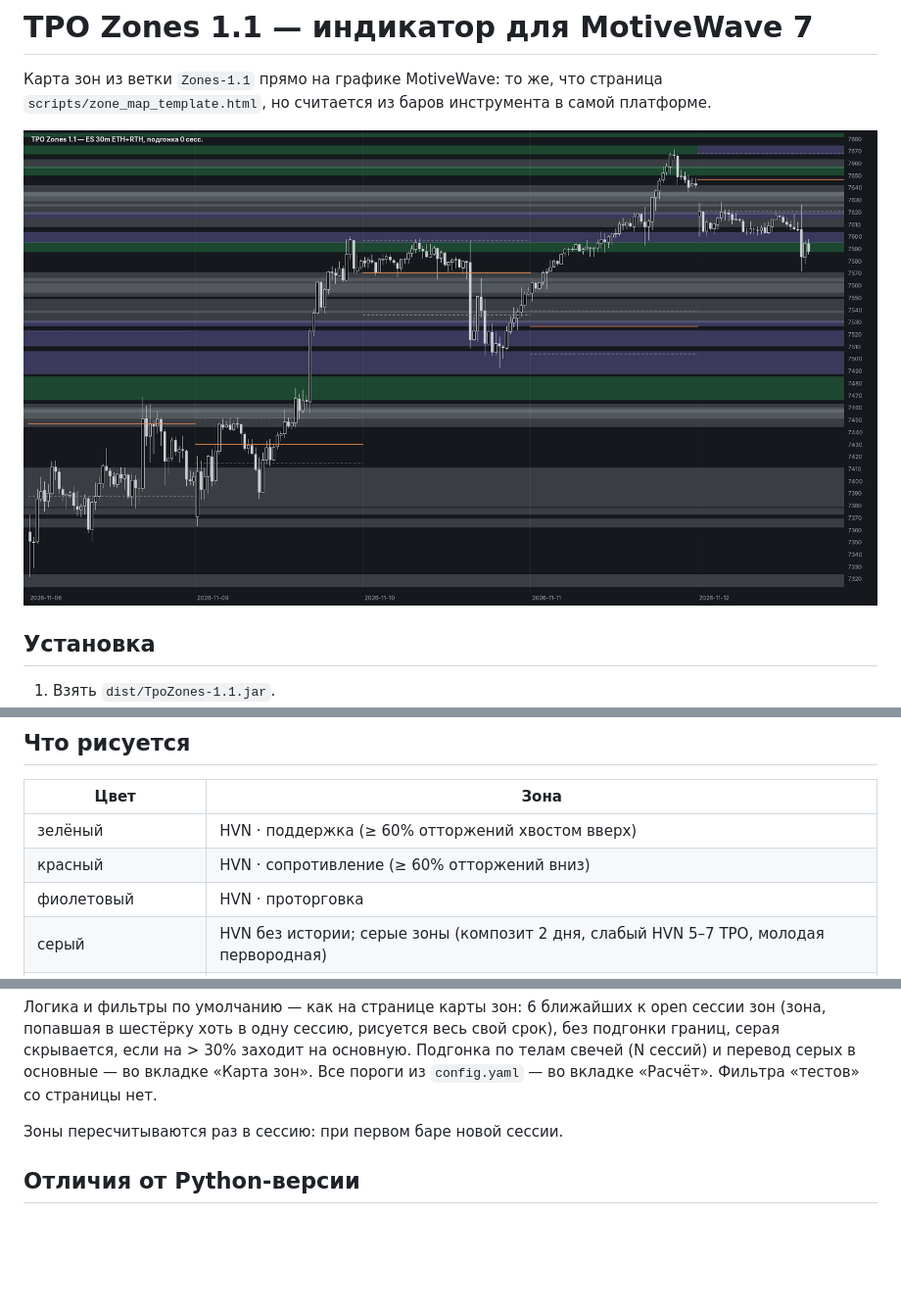
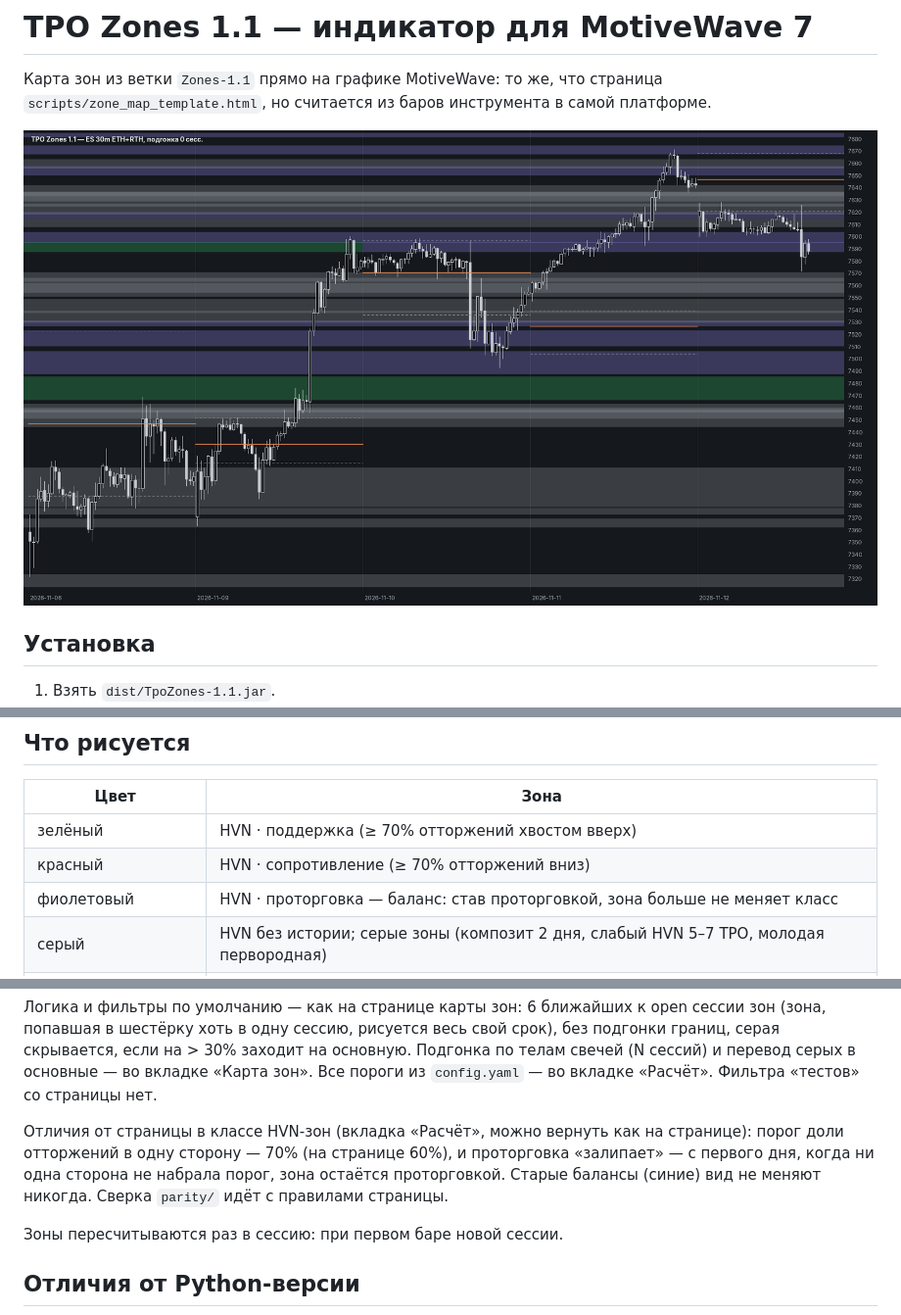
Before and after one commit to Soseeeska/Patterns, a Markdown page: motivewave/README.md, 3 parts joined by grey strips. Shown at 98% size. Drawn GitHub-style; pictures changed too: motivewave/preview.png; blank space fills up the shorter version.

```diff
--- a/motivewave/README.md
+++ b/motivewave/README.md
@@ -20,9 +20,9 @@
 
 | Цвет | Зона |
 |---|---|
-| зелёный | HVN · поддержка (≥ 60% отторжений хвостом вверх) |
-| красный | HVN · сопротивление (≥ 60% отторжений вниз) |
-| фиолетовый | HVN · проторговка |
+| зелёный | HVN · поддержка (≥ 70% отторжений хвостом вверх) |
+| красный | HVN · сопротивление (≥ 70% отторжений вниз) |
+| фиолетовый | HVN · проторговка — баланс: став проторговкой, зона больше не меняет класс |
 | серый | HVN без истории; серые зоны (композит 2 дня, слабый HVN 5–7 TPO, молодая первородная) |
 | синий | старый баланс — VA композита ≥ 3 дней (по умолчанию выключен, как на странице) |
 | пунктир / оранжевая | VAH, VAL / POC вчерашнего RTH-профиля на каждую сессию |
@@ -37,6 +37,11 @@
 без подгонки границ, серая скрывается, если на > 30% заходит на основную. Подгонка по
 телам свечей (N сессий) и перевод серых в основные — во вкладке «Карта зон». Все пороги
 из `config.yaml` — во вкладке «Расчёт». Фильтра «тестов» со страницы нет.
+
+Отличия от страницы в классе HVN-зон (вкладка «Расчёт», можно вернуть как на странице):
+порог доли отторжений в одну сторону — 70% (на странице 60%), и проторговка «залипает» —
+с первого дня, когда ни одна сторона не набрала порог, зона остаётся проторговкой.
+Старые балансы (синие) вид не меняют никогда. Сверка `parity/` идёт с правилами страницы.
 
 Зоны пересчитываются раз в сессию: при первом баре новой сессии.
 
```
Also changed, not shown: 4 other files.
